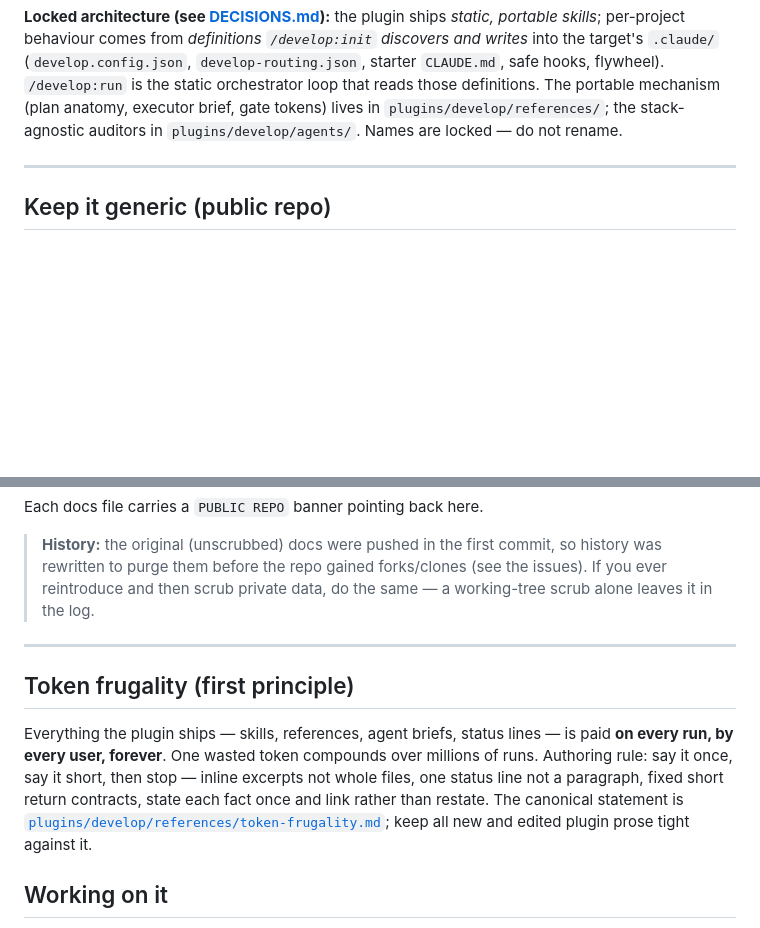
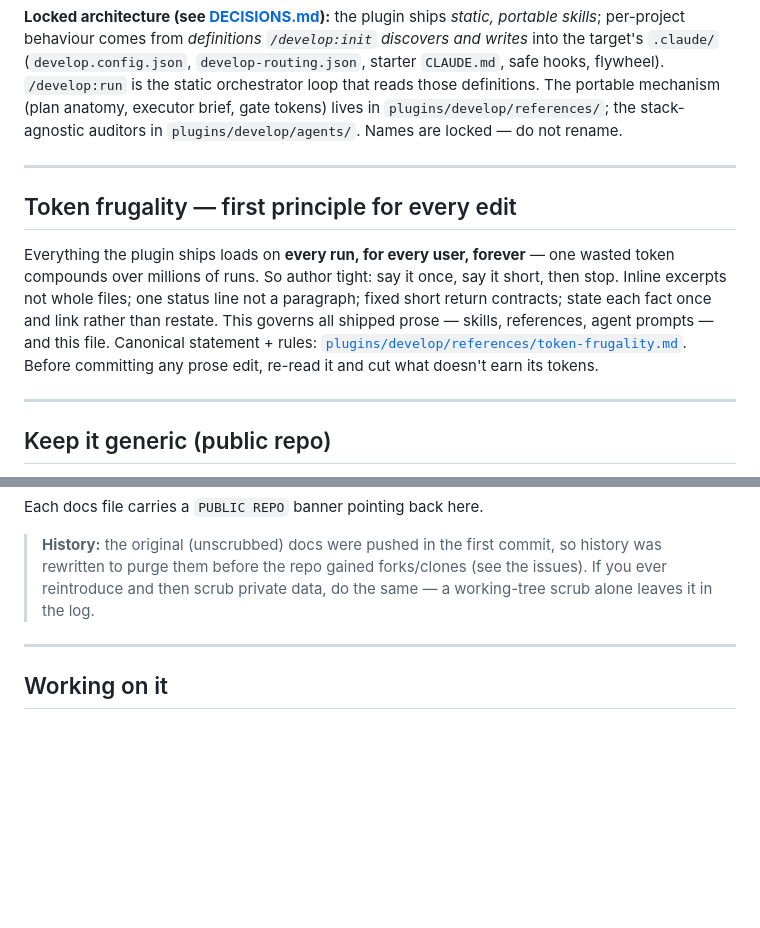
Before and after one commit to chrisjenx/cjs-orchestrator, a Markdown page: CLAUDE.md, 2 parts joined by grey strips. Rendered like a GitHub page; blank space fills up the shorter version.

Commit message:
docs: promote token frugality to the leading CLAUDE.md directive
Move it ahead of the other working notes and reword as an explicit authoring
directive so future edits stay frugal by default: re-read the canonical rules
and cut what doesn't earn its tokens before committing any prose edit.

Co-Authored-By: Claude Opus 4.8 (1M context) <noreply@anthropic.com>

```diff
--- a/CLAUDE.md
+++ b/CLAUDE.md
@@ -15,6 +15,12 @@ starter `CLAUDE.md`, safe hooks, flywheel). `/develop:run` is the static orchest
 that reads those definitions. The portable mechanism (plan anatomy, executor brief, gate
 tokens) lives in `plugins/develop/references/`; the stack-agnostic auditors in
 `plugins/develop/agents/`. Names are locked — do not rename.
+
+---
+
+## Token frugality — first principle for every edit
+
+Everything the plugin ships loads on **every run, for every user, forever** — one wasted token compounds over millions of runs. So author tight: say it once, say it short, then stop. Inline excerpts not whole files; one status line not a paragraph; fixed short return contracts; state each fact once and link rather than restate. This governs all shipped prose — skills, references, agent prompts — and this file. Canonical statement + rules: [`plugins/develop/references/token-frugality.md`](plugins/develop/references/token-frugality.md). Before committing any prose edit, re-read it and cut what doesn't earn its tokens.
 
 ---
 
@@ -47,10 +53,6 @@ Each docs file carries a `PUBLIC REPO` banner pointing back here.
 
 ---
 
-## Token frugality (first principle)
-
-Everything the plugin ships — skills, references, agent briefs, status lines — is paid **on every run, by every user, forever**. One wasted token compounds over millions of runs. Authoring rule: say it once, say it short, then stop — inline excerpts not whole files, one status line not a paragraph, fixed short return contracts, state each fact once and link rather than restate. The canonical statement is [`plugins/develop/references/token-frugality.md`](plugins/develop/references/token-frugality.md); keep all new and edited plugin prose tight against it.
-
 ## Working on it
 
 - **`docs/`** is a no-build static site. After any change, verify it loads with **zero JS errors** (open `index.html`, or headless via jsdom) before committing.
```
